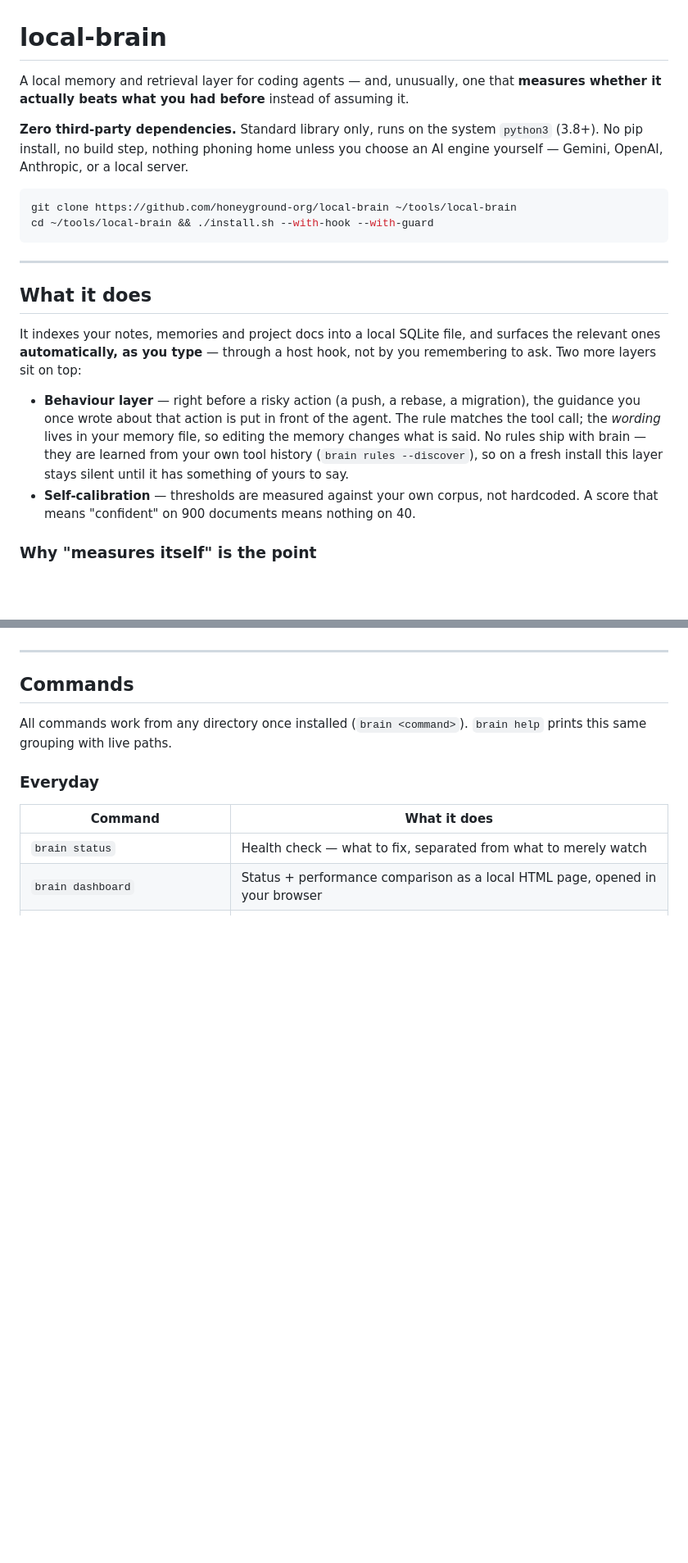
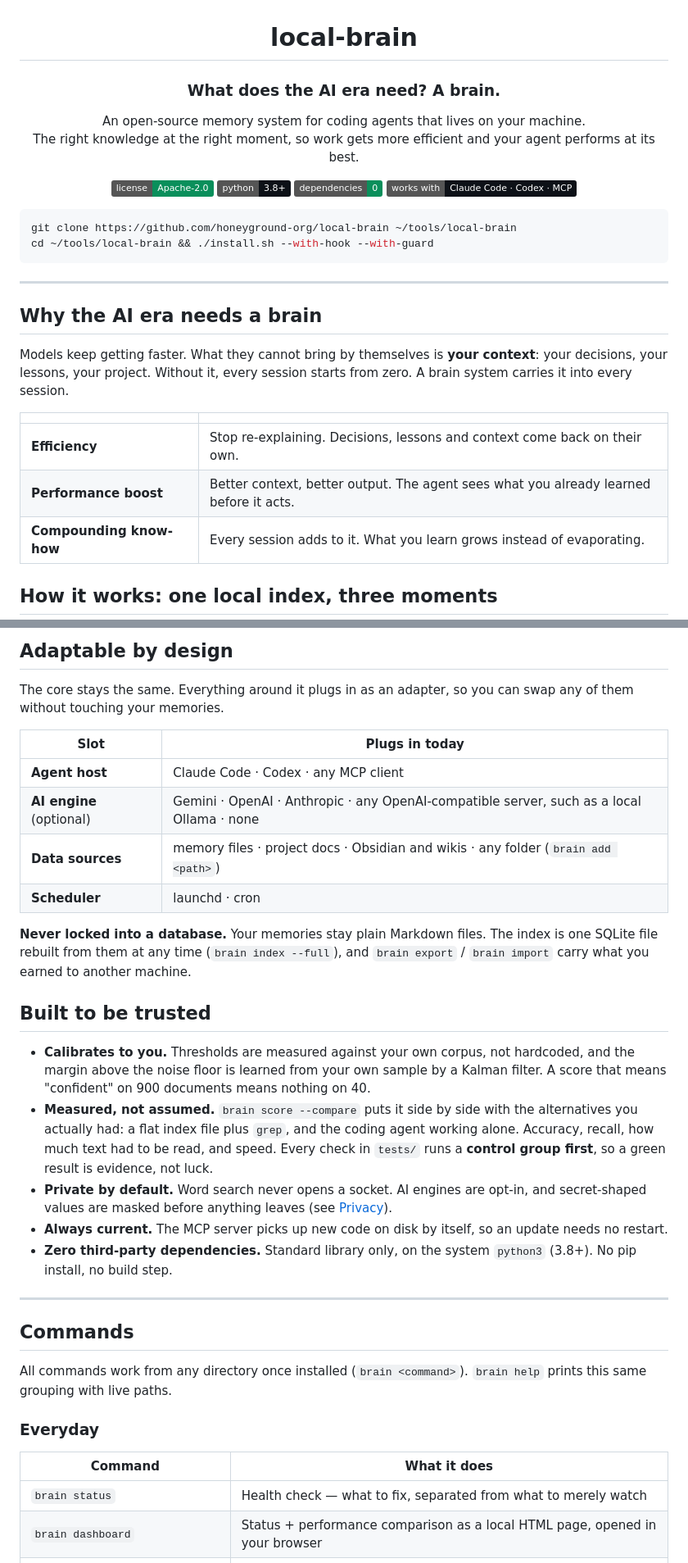
Before and after one commit to honeyground-org/local-brain, a Markdown page: README.md, 2 parts joined by grey strips. Shown at 82% size. Rendered like a GitHub page; badges without logos; blank space fills up the shorter version.

````diff
--- a/README.md
+++ b/README.md
@@ -1,11 +3,16 @@
 # local-brain
 
-A local memory and retrieval layer for coding agents — and, unusually, one that
-**measures whether it actually beats what you had before** instead of assuming it.
+### What does the AI era need? A brain.
 
-**Zero third-party dependencies.** Standard library only, runs on the system
-`python3` (3.8+). No pip install, no build step, nothing phoning home unless you
-choose an AI engine yourself — Gemini, OpenAI, Anthropic, or a local server.
+An open-source memory system for coding agents that lives on your machine.<br>
+The right knowledge at the right moment, so work gets more efficient and your agent performs at its best.
+
+[![License: Apache-2.0](https://img.shields.io/badge/license-Apache--2.0-0a8f5b.svg)](LICENSE)
+![Python 3.8+](https://img.shields.io/badge/python-3.8%2B-0d1117.svg)
+![Dependencies: 0](https://img.shields.io/badge/dependencies-0-0a8f5b.svg)
+![Works with Claude Code, Codex and any MCP client](https://img.shields.io/badge/works%20with-Claude%20Code%20%C2%B7%20Codex%20%C2%B7%20MCP-0d1117.svg)
+
+</div>
 
 ```bash
 git clone https://github.com/honeyground-org/local-brain ~/tools/local-brain
@@ -14,20 +21,17 @@ cd ~/tools/local-brain && ./install.sh --with-hook --with-guard
 
 ---
 
-## What it does
+## Why the AI era needs a brain
 
-It indexes your notes, memories and project docs into a local SQLite file, and
-surfaces the relevant ones **automatically, as you type** — through a host hook,
-not by you remembering to ask. Two more layers sit on top:
+Models keep getting faster. What they cannot bring by themselves is **your context**: your decisions,
+your lessons, your project. Without it, every session starts from zero. A brain system carries it into
+every session.
 
-- **Behaviour layer** — right before a risky action (a push, a rebase, a
-  migration), the guidance you once wrote about that action is put in front of
-  the agent. The rule matches the tool call; the *wording* lives in your memory
-  file, so editing the memory changes what is said. No rules ship with brain —
-  they are learned from your own tool history (`brain rules --discover`), so on
-  a fresh install this layer stays silent until it has something of yours to say.
-- **Self-calibration** — thresholds are measured against your own corpus, not
-  hardcoded. A score that means "confident" on 900 documents means nothing on 40.
+| | |
+|---|---|
+| **Efficiency** | Stop re-explaining. Decisions, lessons and context come back on their own. |
+| **Performance boost** | Better context, better output. The agent sees what you already learned before it acts. |
+| **Compounding know-how** | Every session adds to it. What you learn grows instead of evaporating. |
 
-### Why "measures itself" is the point
+## How it works: one local index, three moments
 
@@ -40,3 +59,33 @@ fail, its green result is not evidence.
+## Adaptable by design
+
+The core stays the same. Everything around it plugs in as an adapter, so you can swap any of them
+without touching your memories.
+
+| Slot | Plugs in today |
+|---|---|
+| **Agent host** | Claude Code · Codex · any MCP client |
+| **AI engine** (optional) | Gemini · OpenAI · Anthropic · any OpenAI-compatible server, such as a local Ollama · none |
+| **Data sources** | memory files · project docs · Obsidian and wikis · any folder (`brain add <path>`) |
+| **Scheduler** | launchd · cron |
+
+**Never locked into a database.** Your memories stay plain Markdown files. The index is one SQLite file
+rebuilt from them at any time (`brain index --full`), and `brain export` / `brain import` carry what you
+earned to another machine.
+
+## Built to be trusted
+
+- **Calibrates to you.** Thresholds are measured against your own corpus, not hardcoded, and the margin
+  above the noise floor is learned from your own sample by a Kalman filter. A score that means
+  "confident" on 900 documents means nothing on 40.
+- **Measured, not assumed.** `brain score --compare` puts it side by side with the alternatives you
+  actually had: a flat index file plus `grep`, and the coding agent working alone. Accuracy, recall,
+  how much text had to be read, and speed. Every check in `tests/` runs a **control group first**, so a
+  green result is evidence, not luck.
+- **Private by default.** Word search never opens a socket. AI engines are opt-in, and secret-shaped
+  values are masked before anything leaves (see [Privacy](#privacy)).
+- **Always current.** The MCP server picks up new code on disk by itself, so an update needs no restart.
+- **Zero third-party dependencies.** Standard library only, on the system `python3` (3.8+). No pip
+  install, no build step.
 
 ---
 
````
Also changed, not shown: other parts of README.md (+59 -51 lines).
